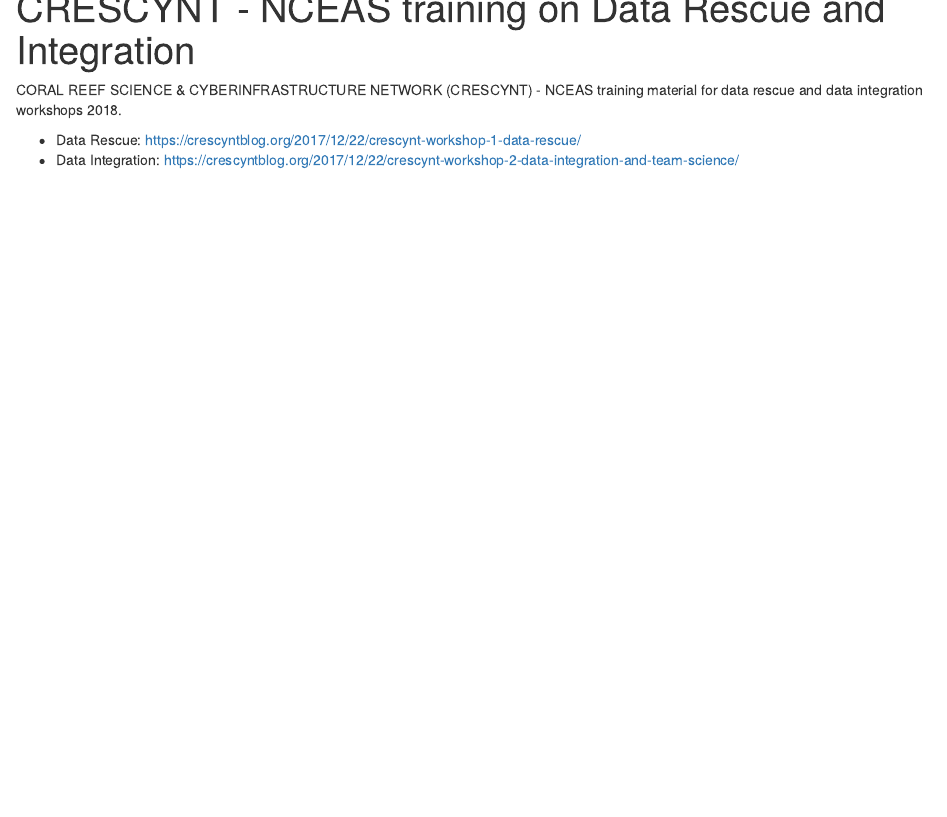
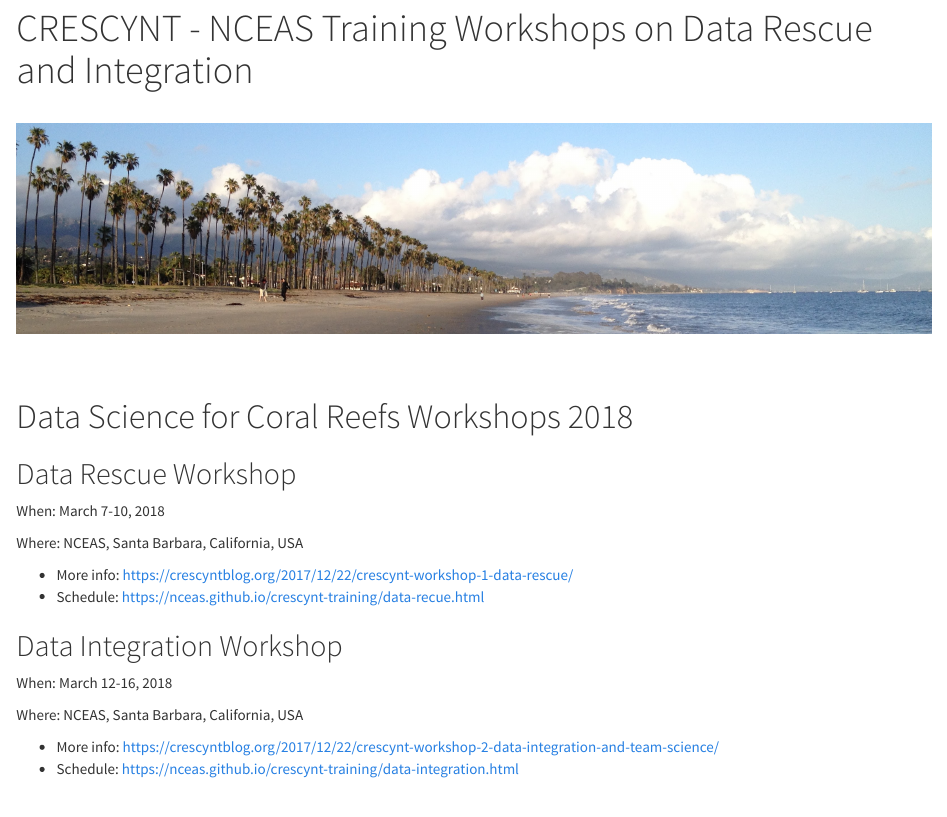
Before and after one commit to NCEAS/crescynt-training, an R Markdown document (index.Rmd): the page in a window 1100 px wide, from its top. Rendered offline with R 4.5, knitr and Pandoc, with nearby package versions.

Commit message:
new website

```diff
--- a/_site.yml
+++ b/_site.yml
@@ -1,2 +1,6 @@
 name: "crescynt-nceas-training"
 output_dir: "docs"
+output:
+  html_document:
+    theme: cosmo
+    highlight: textmate
--- a/index.Rmd
+++ b/index.Rmd
@@ -1,9 +1,35 @@
 ---
-title: "CRESCYNT - NCEAS  training on Data Rescue and Integration "
+title: "CRESCYNT - NCEAS Training Workshops on Data Rescue and Integration "
+output:
+  html_document:
+    include:
+      after_body: footer.html
 ---
 
 
-CORAL REEF SCIENCE & CYBERINFRASTRUCTURE NETWORK (CRESCYNT) - NCEAS training material for data rescue and data integration workshops 2018.
+<br>
+<img src="images/sb_banner.jpg">
+<br>
+<br></br>
 
-- Data Rescue: https://crescyntblog.org/2017/12/22/crescynt-workshop-1-data-rescue/
-- Data Integration: https://crescyntblog.org/2017/12/22/crescynt-workshop-2-data-integration-and-team-science/
+# Data Science for Coral Reefs Workshops 2018
+
+
+## Data Rescue Workshop
+
+When: March 7-10, 2018
+
+Where: NCEAS, Santa Barbara, California, USA
+
+- More info: https://crescyntblog.org/2017/12/22/crescynt-workshop-1-data-rescue/
+- Schedule: https://nceas.github.io/crescynt-training/data-recue.html
+
+
+## Data Integration Workshop
+
+When: March 12-16, 2018
+
+Where: NCEAS, Santa Barbara, California, USA
+
+- More info: https://crescyntblog.org/2017/12/22/crescynt-workshop-2-data-integration-and-team-science/
+- Schedule: https://nceas.github.io/crescynt-training/data-integration.html
```
Also changed, not shown: data-integration.Rmd (+4 -6 lines), data-rescue.Rmd (+4 -5 lines), footer.html (added), 7 other files.
